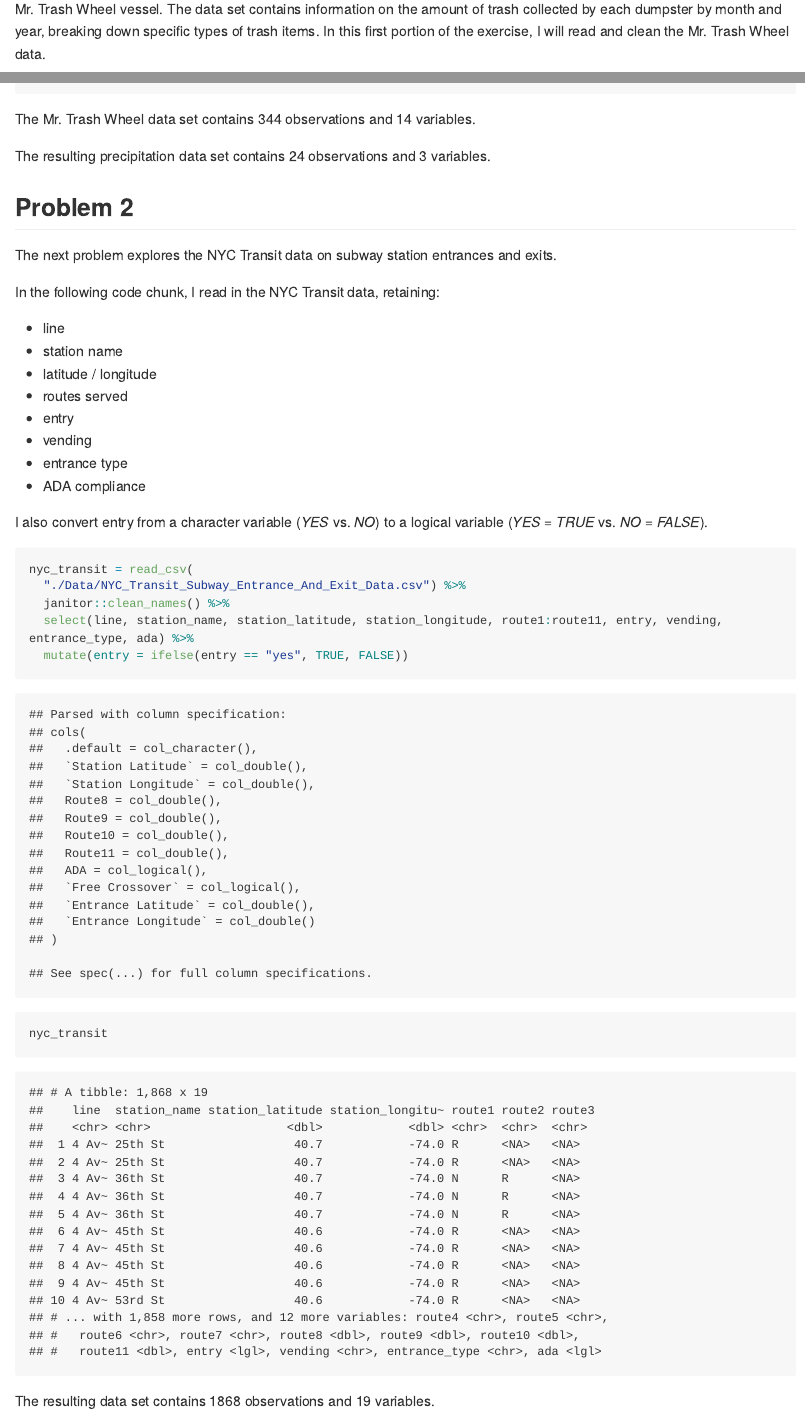
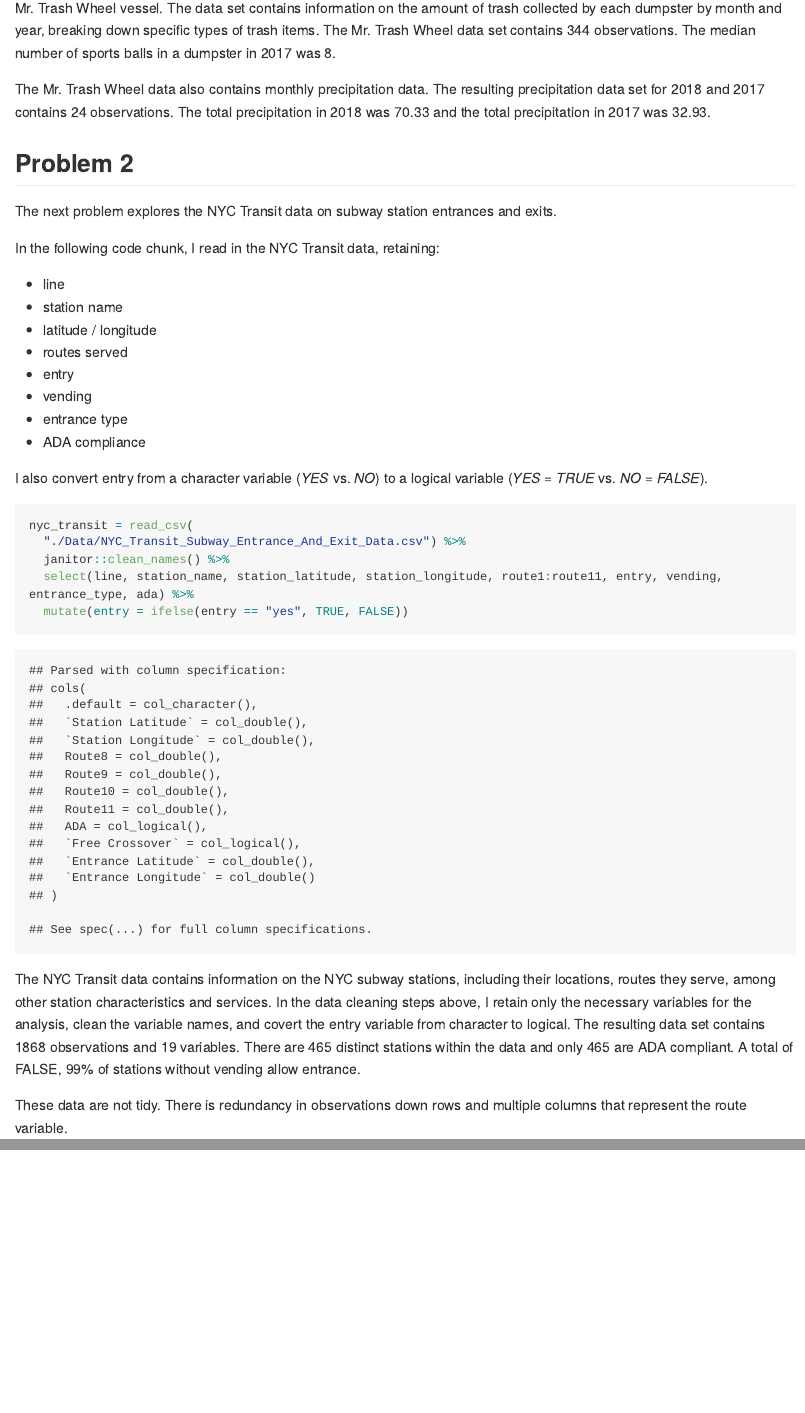
Before and after one commit to sarah8105/p8105_hw2_sec2209, an R Markdown document (p8105_hw2_sec2209.Rmd): the page in a window 1100 px wide, from 690 px down before the commit and from 2120 px down after it, so that both start at the same text, and a second part further down, joined at a grey line. The pictures show the output file p8105_hw2_sec2209.md that the author committed with the source, drawn offline in the style of GitHub; long lines of code are wrapped.

Commit message:
added solution for problem 2 part 1

````diff
--- a/p8105_hw2_sec2209.Rmd
+++ b/p8105_hw2_sec2209.Rmd
@@ -15,4 +15,3 @@ library(readr)
 
 ## Problem 1
 
-The Mr. Trash Wheel data set represents trash that has been removed from the Inner Harbor in Baltimore, Maryland by the Mr. Trash Wheel vessel. The data set contains information on the amount of trash collected by each dumpster by month and year, breaking down specific types of trash items. In this first portion of the exercise, I will read and clean the Mr. Trash Wheel data.
@@ -73,9 +71,10 @@ left_join(precipitation_df, month_df, by = "month")
 
 ```
 
-The Mr. Trash Wheel data set contains `r nrow(trash_wheel_df)` observations and `r ncol(trash_wheel_df)` variables.
 
-The resulting precipitation data set contains `r nrow(precipitation_df)` observations and `r ncol(precipitation_df)` variables.
+The Mr. Trash Wheel data set represents trash that has been removed from the Inner Harbor in Baltimore, Maryland by the Mr. Trash Wheel vessel. The data set contains information on the amount of trash collected by each dumpster by month and year, breaking down specific types of trash items. The Mr. Trash Wheel data set contains `r nrow(trash_wheel_df)` observations. The median number of sports balls in a dumpster in 2017 was `r filter(trash_wheel_df, year == 2017) %>% pull(sports_balls) %>% median()`.
+
+The Mr. Trash Wheel data also contains monthly precipitation data. The resulting precipitation data set for 2018 and 2017 contains `r nrow(precipitation_df)` observations. The total precipitation in 2018 was `r pull(precipitation_18, total) %>% sum()` and the total precipitation in 2017 was `r pull(precipitation_17, total) %>% sum()`.
 
 
 
@@ -97,12 +96,20 @@ In the following code chunk, I read in the NYC Transit data, retaining:
 I also convert entry from a character variable (_YES_ vs. _NO_) to a logical variable (_YES = TRUE_ vs. _NO = FALSE_).
 
 ```{r transit_import}
-nyc_transit = read_csv(
-  "./Data/NYC_Transit_Subway_Entrance_And_Exit_Data.csv") %>%
+nyc_transit =
+  read_csv(
+    "./Data/NYC_Transit_Subway_Entrance_And_Exit_Data.csv") %>%
   janitor::clean_names() %>%
   select(line, station_name, station_latitude, station_longitude, route1:route11, entry, vending, entrance_type, ada) %>%
-  mutate(entry = ifelse(entry == "yes", TRUE, FALSE))
-nyc_transit
+  mutate(entry = ifelse(entry == "YES", TRUE, FALSE))
 ```
 
-The resulting data set contains `r nrow(nyc_transit)` observations and `r ncol(nyc_transit)` variables.
+The NYC Transit data contains information on the NYC subway stations, including their locations, routes they serve, among other station characteristics and services. In the data cleaning steps above, I retain only the necessary variables for the analysis, clean the variable names, and covert the entry variable from character to logical. The resulting data set contains `r nrow(nyc_transit)` observations and `r ncol(nyc_transit)` variables. There are `r nyc_transit %>% distinct(line, station_name) %>% nrow()` distinct stations within the data and only `r nyc_transit %>% distinct(line, station_name, ada) %>% filter(ada = TRUE) %>% nrow()` are ADA compliant. A total of `r nyc_transit %>% distinct(line, station_name, vending, entry) %>% filter(vending == "NO") %>% pull(entry) %>% mean() %>% round(2)*100`% of stations without vending allow entrance.
+
+These data are not tidy. There is redundancy in observations down rows and multiple columns that represent the route variable. In the following code chunk, I tidy these data by making route number and route name distinct variables.
+
+```{r tidy_transit}
+nyc_transit_tidy =
+  pivot_longer(
+    nyc_transit,
+    route1:route11,
@@ -108,0 +120,2 @@ The resulting data set contains `r nrow(nyc_transit)` observations and `r ncol(n
+  distinct()
+```
````
Also changed, not shown: p8105_hw2_sec2209.md, p8105_hw2_sec2209.Rmd (13 more changed lines).
